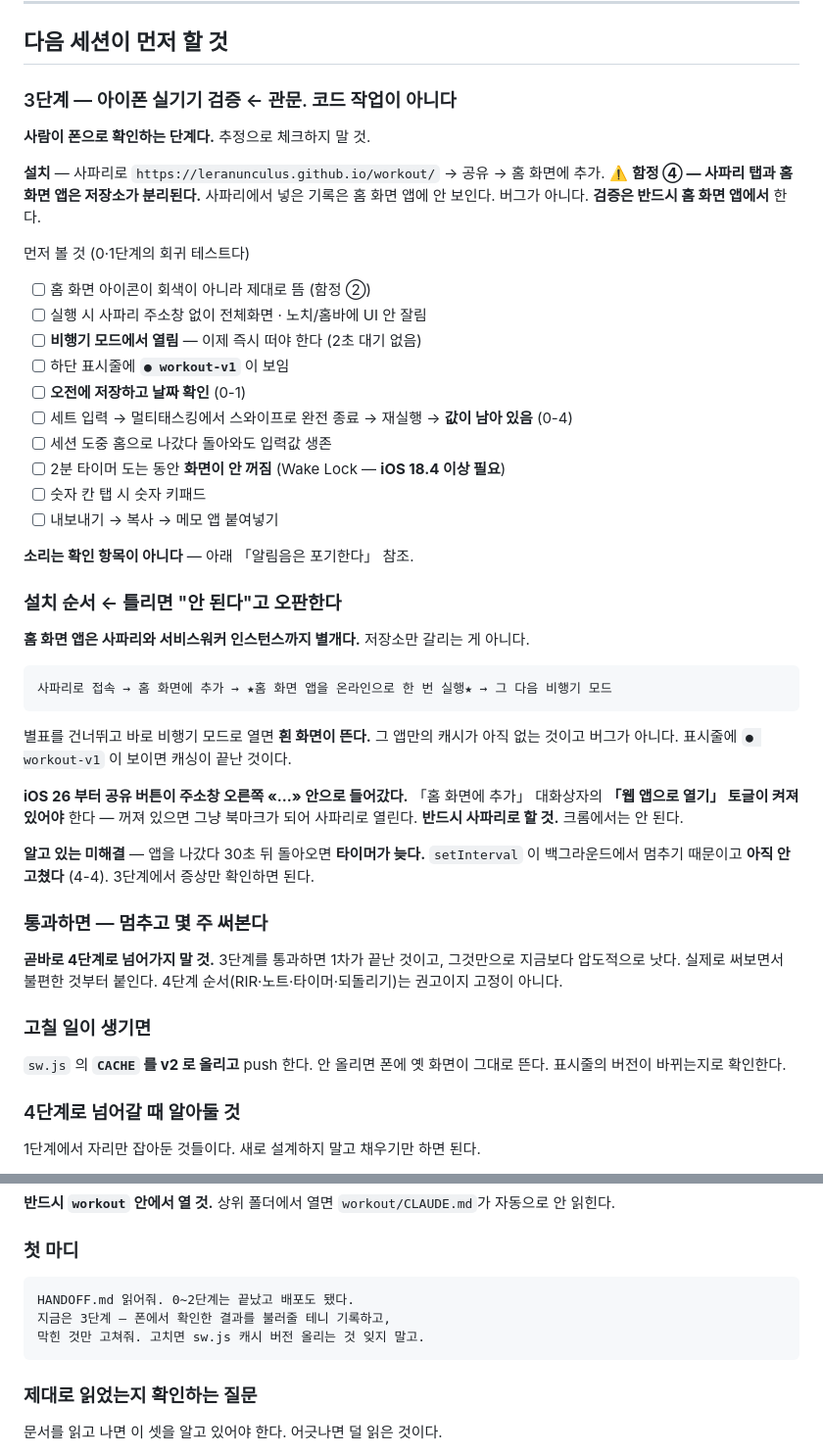
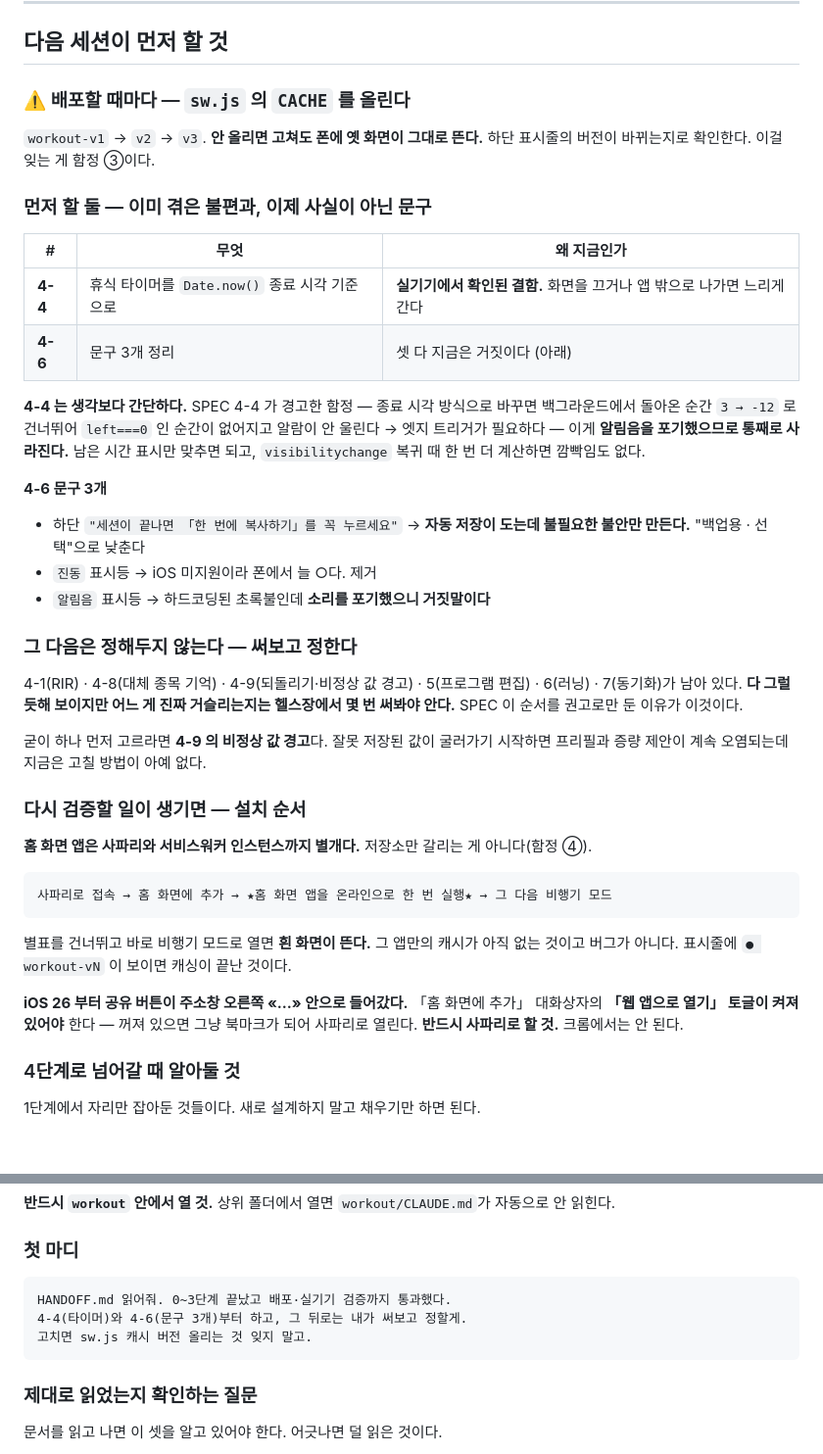
Before and after one commit to LeRanunculus/workout, a Markdown page: HANDOFF.md, 2 parts joined by grey strips. Shown at 98% size. GitHub-like rendering; blank space fills up the shorter version.

Commit message:
3단계 통과 — 아이폰 실기기 검증 완료. 1차 끝
실기기에서 확인한 8항목을 기록했다. 추정이 아니라 폰에서 직접 본 것이다.
홈 화면 설치·아이콘·전체화면, Wake Lock, 비행기 모드, 앱 완전 종료 후 값 생존,
오전 저장 날짜, 저장 후 다음 Day, 숫자 키패드, 내보내기 복사.

아직 증명되지 않은 것 하나 — 완료 기준의 "다음 날 다시 열었을 때 지난 중량이
채워져 있다". 메커니즘은 PC 에서 봤지만 진짜 날짜 경계를 넘긴 적은 없다.

실기기 결함 1건 — 앱 밖으로 나가거나 화면을 끄면 타이머가 느리게 간다 (4-4).

다음 세션 지시를 3단계 체크리스트에서 4-4 + 4-6 으로 교체했다.
그 뒤 순서는 정해두지 않는다 — 몇 주 써보고 실제 불편이 정한다.

Co-Authored-By: Claude Opus 5 (1M context) <noreply@anthropic.com>

````diff
--- a/HANDOFF.md
+++ b/HANDOFF.md
@@ -250,57 +272,52 @@ SCHEMA 「파싱 규칙」이 금지하는 것. 방치하면 1단계에서 `last
 
 ## 다음 세션이 먼저 할 것
 
-### 3단계 — 아이폰 실기기 검증 ← 관문. 코드 작업이 아니다
+### ⚠️ 배포할 때마다 — `sw.js` 의 `CACHE` 를 올린다
 
-**사람이 폰으로 확인하는 단계다.** 추정으로 체크하지 말 것.
+`workout-v1` → `v2` → `v3`. **안 올리면 고쳐도 폰에 옛 화면이 그대로 뜬다.**
+하단 표시줄의 버전이 바뀌는지로 확인한다. 이걸 잊는 게 함정 ③이다.
 
-**설치** — 사파리로 `https://leranunculus.github.io/workout/` → 공유 → 홈 화면에 추가.
-⚠️ **함정 ④ — 사파리 탭과 홈 화면 앱은 저장소가 분리된다.** 사파리에서 넣은 기록은
-홈 화면 앱에 안 보인다. 버그가 아니다. **검증은 반드시 홈 화면 앱에서** 한다.
+### 먼저 할 둘 — 이미 겪은 불편과, 이제 사실이 아닌 문구
 
-먼저 볼 것 (0·1단계의 회귀 테스트다)
+| # | 무엇 | 왜 지금인가 |
+|---|---|---|
+| **4-4** | 휴식 타이머를 `Date.now()` 종료 시각 기준으로 | **실기기에서 확인된 결함.** 화면을 끄거나 앱 밖으로 나가면 느리게 간다 |
+| **4-6** | 문구 3개 정리 | 셋 다 지금은 거짓이다 (아래) |
 
-- [ ] 홈 화면 아이콘이 회색이 아니라 제대로 뜸 (함정 ②)
-- [ ] 실행 시 사파리 주소창 없이 전체화면 · 노치/홈바에 UI 안 잘림
-- [ ] **비행기 모드에서 열림** — 이제 즉시 떠야 한다 (2초 대기 없음)
-- [ ] 하단 표시줄에 **`● workout-v1`** 이 보임
-- [ ] **오전에 저장하고 날짜 확인** (0-1)
-- [ ] 세트 입력 → 멀티태스킹에서 스와이프로 완전 종료 → 재실행 → **값이 남아 있음** (0-4)
-- [ ] 세션 도중 홈으로 나갔다 돌아와도 입력값 생존
-- [ ] 2분 타이머 도는 동안 **화면이 안 꺼짐** (Wake Lock — **iOS 18.4 이상 필요**)
-- [ ] 숫자 칸 탭 시 숫자 키패드
-- [ ] 내보내기 → 복사 → 메모 앱 붙여넣기
+**4-4 는 생각보다 간단하다.** SPEC 4-4 가 경고한 함정 — 종료 시각 방식으로 바꾸면
+백그라운드에서 돌아온 순간 `3 → -12` 로 건너뛰어 `left===0` 인 순간이 없어지고 알람이
+안 울린다 → 엣지 트리거가 필요하다 — 이게 **알림음을 포기했으므로 통째로 사라진다.**
+남은 시간 표시만 맞추면 되고, `visibilitychange` 복귀 때 한 번 더 계산하면 깜빡임도 없다.
 
-**소리는 확인 항목이 아니다** — 아래 「알림음은 포기한다」 참조.
+**4-6 문구 3개**
+- 하단 `"세션이 끝나면 「한 번에 복사하기」를 꼭 누르세요"` → **자동 저장이 도는데
+  불필요한 불안만 만든다.** "백업용 · 선택"으로 낮춘다
+- `진동` 표시등 → iOS 미지원이라 폰에서 늘 ○다. 제거
+- `알림음` 표시등 → 하드코딩된 초록불인데 **소리를 포기했으니 거짓말이다**
 
-### 설치 순서 ← 틀리면 "안 된다"고 오판한다
+### 그 다음은 정해두지 않는다 — 써보고 정한다
 
-**홈 화면 앱은 사파리와 서비스워커 인스턴스까지 별개다.** 저장소만 갈리는 게 아니다.
+4-1(RIR) · 4-8(대체 종목 기억) · 4-9(되돌리기·비정상 값 경고) · 5(프로그램 편집) ·
+6(러닝) · 7(동기화)가 남아 있다. **다 그럴듯해 보이지만 어느 게 진짜 거슬리는지는
+헬스장에서 몇 번 써봐야 안다.** SPEC 이 순서를 권고로만 둔 이유가 이것이다.
+
+굳이 하나 먼저 고르라면 **4-9 의 비정상 값 경고**다. 잘못 저장된 값이 굴러가기 시작하면
+프리필과 증량 제안이 계속 오염되는데 지금은 고칠 방법이 아예 없다.
+
+### 다시 검증할 일이 생기면 — 설치 순서
+
+**홈 화면 앱은 사파리와 서비스워커 인스턴스까지 별개다.** 저장소만 갈리는 게 아니다(함정 ④).
 
 ```
 사파리로 접속 → 홈 화면에 추가 → ★홈 화면 앱을 온라인으로 한 번 실행★ → 그 다음 비행기 모드
 ```
 
-별표를 건너뛰고 바로 비행기 모드로 열면 **흰 화면이 뜬다.** 그 앱만의 캐시가 아직 없는 것이고
-버그가 아니다. 표시줄에 `● workout-v1` 이 보이면 캐싱이 끝난 것이다.
+별표를 건너뛰고 바로 비행기 모드로 열면 **흰 화면이 뜬다.** 그 앱만의 캐시가 아직 없는
+것이고 버그가 아니다. 표시줄에 `● workout-vN` 이 보이면 캐싱이 끝난 것이다.
 
 **iOS 26 부터 공유 버튼이 주소창 오른쪽 «…» 안으로 들어갔다.**
 「홈 화면에 추가」 대화상자의 **「웹 앱으로 열기」 토글이 켜져 있어야** 한다 — 꺼져 있으면
 그냥 북마크가 되어 사파리로 열린다. **반드시 사파리로 할 것.** 크롬에서는 안 된다.
-
-**알고 있는 미해결** — 앱을 나갔다 30초 뒤 돌아오면 **타이머가 늦다.** `setInterval` 이
-백그라운드에서 멈추기 때문이고 **아직 안 고쳤다** (4-4). 3단계에서 증상만 확인하면 된다.
-
-### 통과하면 — 멈추고 몇 주 써본다
-
-**곧바로 4단계로 넘어가지 말 것.** 3단계를 통과하면 1차가 끝난 것이고,
-그것만으로 지금보다 압도적으로 낫다. 실제로 써보면서 불편한 것부터 붙인다.
-4단계 순서(RIR·노트·타이머·되돌리기)는 권고이지 고정이 아니다.
-
-### 고칠 일이 생기면
-
-`sw.js` 의 **`CACHE` 를 v2 로 올리고** push 한다. 안 올리면 폰에 옛 화면이 그대로 뜬다.
-표시줄의 버전이 바뀌는지로 확인한다.
 
 ### 4단계로 넘어갈 때 알아둘 것
 
@@ -442,9 +459,9 @@ claude
 ### 첫 마디
 
 ```
-HANDOFF.md 읽어줘. 0~2단계는 끝났고 배포도 됐다.
-지금은 3단계 — 폰에서 확인한 결과를 불러줄 테니 기록하고,
-막힌 것만 고쳐줘. 고치면 sw.js 캐시 버전 올리는 것 잊지 말고.
+HANDOFF.md 읽어줘. 0~3단계 끝났고 배포·실기기 검증까지 통과했다.
+4-4(타이머)와 4-6(문구 3개)부터 하고, 그 뒤로는 내가 써보고 정할게.
+고치면 sw.js 캐시 버전 올리는 것 잊지 말고.
 ```
 
 ### 제대로 읽었는지 확인하는 질문
````
Also changed, not shown: other parts of HANDOFF.md (+26 -4 lines).
